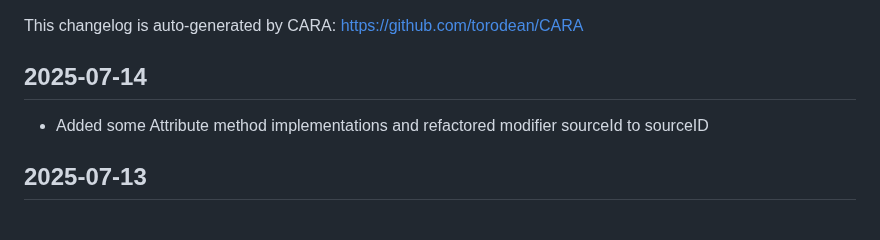
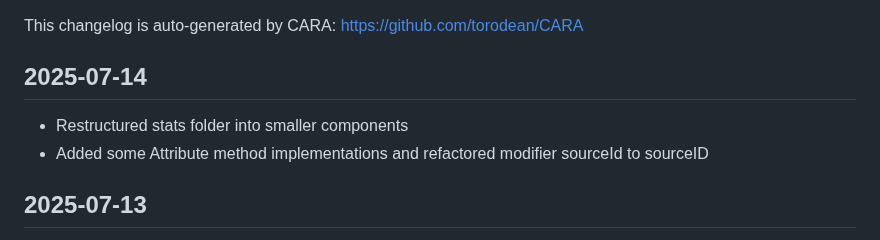
Before and after one commit to torodean/MIA, a Markdown page: CHANGELOG.md, the part around the change. Rendered like a GitHub page.

Commit message:
Updating changelog

```diff
--- a/CHANGELOG.md
+++ b/CHANGELOG.md
@@ -2,6 +2,7 @@
 This changelog is auto-generated by CARA: https://github.com/torodean/CARA
 
 ## 2025-07-14
+- Restructured stats folder into smaller components
 - Added some Attribute method implementations and refactored modifier sourceId to sourceID
 
 
```
